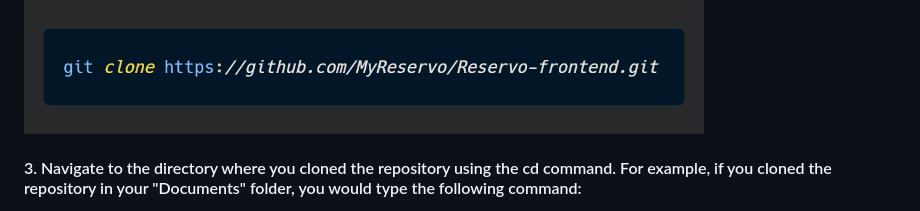
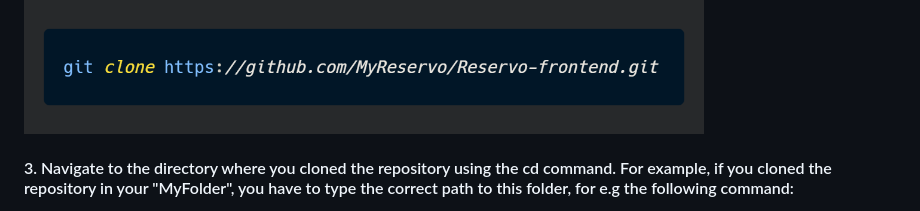
Before and after one commit to MyReservo/Reservo-frontend, a Markdown page: README.md, the part around the change. Rendered like a GitHub page.

```diff
--- a/README.md
+++ b/README.md
@@ -47,7 +47,7 @@ Verify that Node.js and NPM have been installed correctly by typing in the comma
 #### 2. Clone this repository using the Git command: (before clone, make sure You have installed git on Your computer)
 <img src="https://raw.githubusercontent.com/MyReservo/Reservo-frontend/master/assets/img/clone.png" alt="clone code" width="680" height="130" />
 
-#### 3. Navigate to the directory where you cloned the repository using the cd command. For example, if you cloned the repository in your "Documents" folder, you would type the following command:
+#### 3. Navigate to the directory where you cloned the repository using the cd command. For example, if you cloned the repository in your "MyFolder", you have to  type the correct path to this folder, for e.g the following command:
 <img src="https://github.com/MyReservo/Reservo-frontend/blob/master/assets/img/cd.png" alt="instal vite code" width="460" height="130" />
 
  #### 4. Install Vite globally using the NPM command:
```
